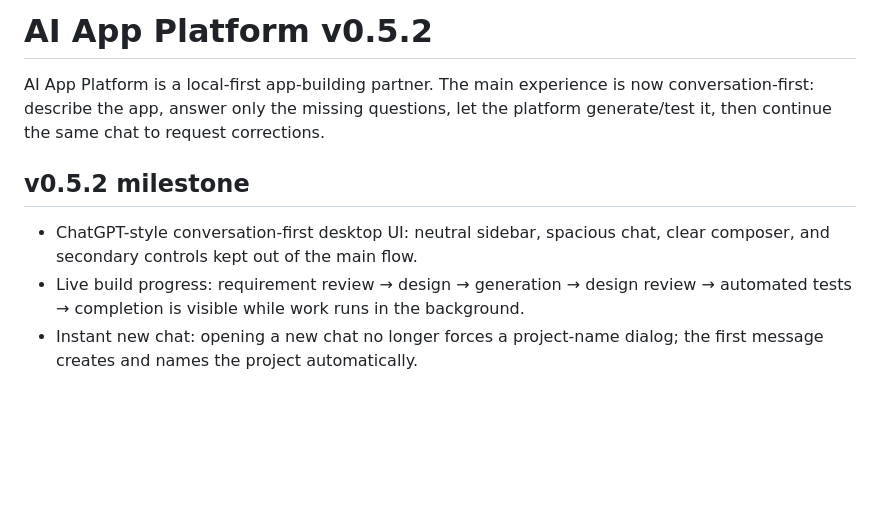
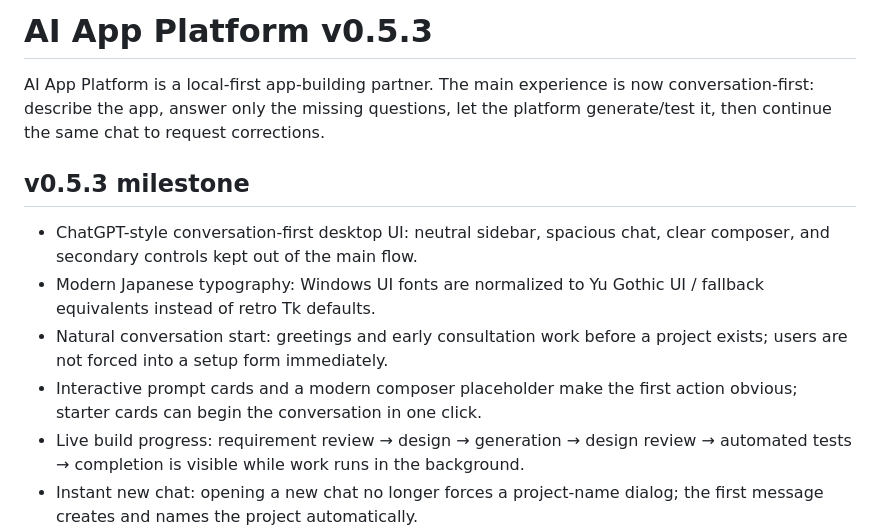
Before and after one commit to Keikei-p/ai-app-platform, a Markdown page: README.md, the part around the change. GitHub-like rendering; blank space fills up the shorter version.

Commit message:
docs: describe v0.5.3 conversation and visual refresh

```diff
--- a/README.md
+++ b/README.md
@@ -1,10 +1,13 @@
-# AI App Platform v0.5.2
+# AI App Platform v0.5.3
 
 AI App Platform is a local-first app-building partner. The main experience is now conversation-first: describe the app, answer only the missing questions, let the platform generate/test it, then continue the same chat to request corrections.
 
-## v0.5.2 milestone
+## v0.5.3 milestone
 
 - ChatGPT-style conversation-first desktop UI: neutral sidebar, spacious chat, clear composer, and secondary controls kept out of the main flow.
+- Modern Japanese typography: Windows UI fonts are normalized to Yu Gothic UI / fallback equivalents instead of retro Tk defaults.
+- Natural conversation start: greetings and early consultation work before a project exists; users are not forced into a setup form immediately.
+- Interactive prompt cards and a modern composer placeholder make the first action obvious; starter cards can begin the conversation in one click.
 - Live build progress: requirement review → design → generation → design review → automated tests → completion is visible while work runs in the background.
 - Instant new chat: opening a new chat no longer forces a project-name dialog; the first message creates and names the project automatically.
 - Clearer actions: labels such as "アプリを確認", "テスト結果", "履歴・復元", and "設定・診断" describe exactly what each control does.
```
